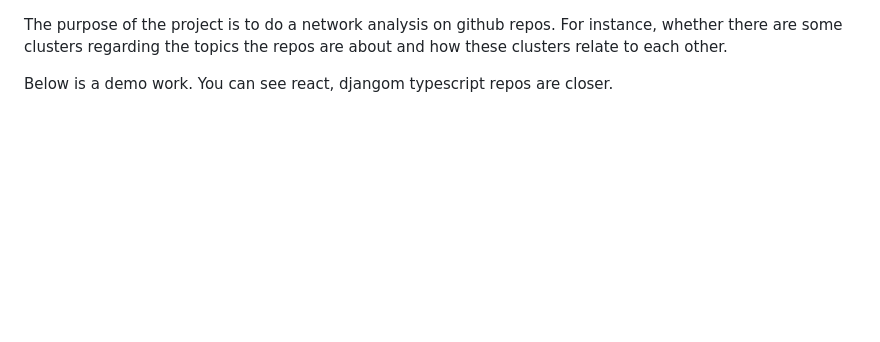
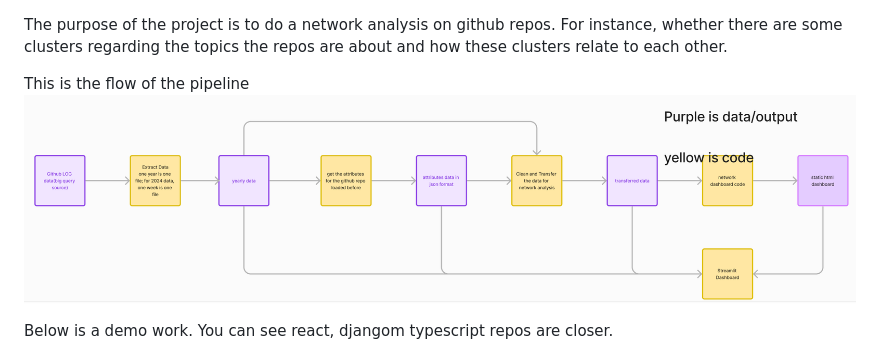
Before and after one commit to ShikaiKevinLiu/githubrepo_analytics, a Markdown page: README.md, the part around the change. Drawn GitHub-style; pictures changed too: doc/images/flow.png (added); blank space fills up the shorter version.

```diff
--- a/README.md
+++ b/README.md
@@ -1,4 +1,7 @@
 The purpose of the project is to do a network analysis on github repos. For instance, whether there are some clusters regarding the topics the repos are about and how these clusters relate to each other.
+
+This is the flow of the pipeline
+![Demo Image](./doc/images/flow.png)
 
 Below is a demo work. You can see react, djangom typescript repos are closer.
 ![Demo Image](./doc/images/demo.png)
```
Also changed, not shown: 11 other files.
